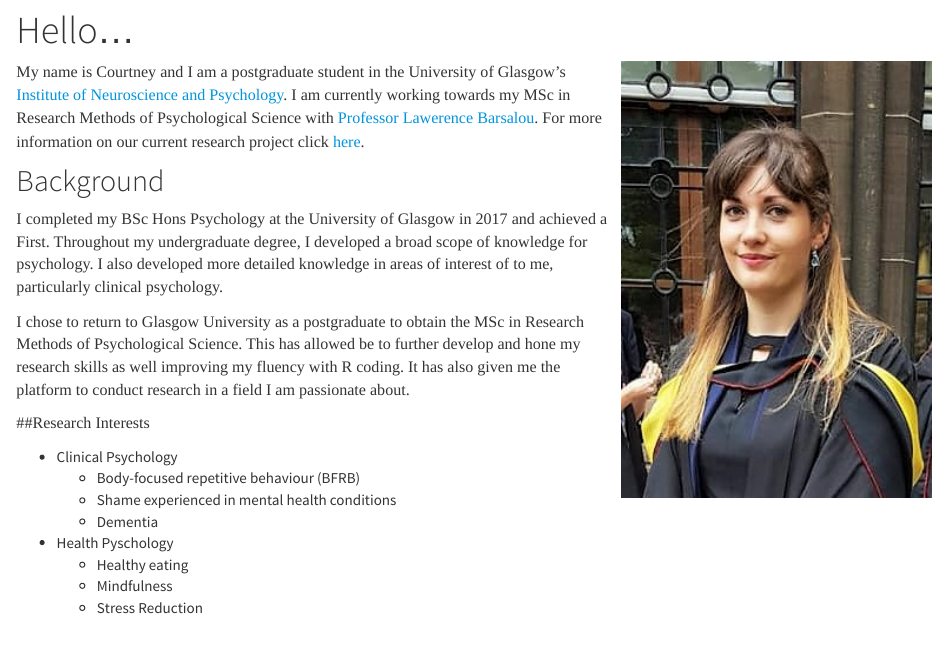
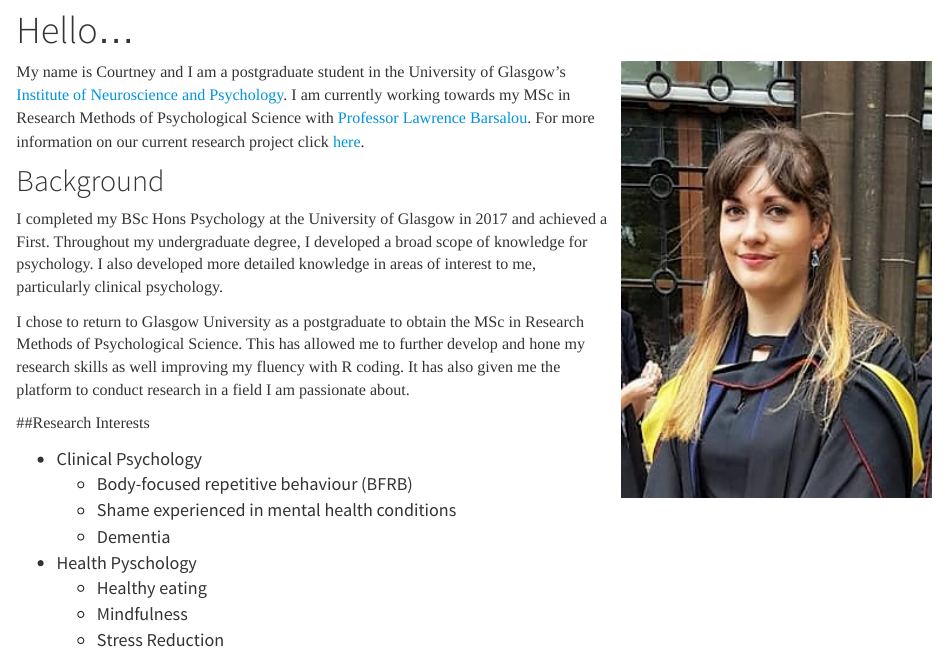
Before and after one commit to courtneytaylorbrowne/mywebpage, an R Markdown document (index.Rmd): the page in a window 1100 px wide, from 80 px down. Rendered offline with R 4.5, knitr and Pandoc, with nearby package versions.

Commit message:
fixed typos

```diff
--- a/index.Rmd
+++ b/index.Rmd
@@ -8,12 +8,12 @@ title: "Hello..."
 
 My name is Courtney and I am a postgraduate student in the University of Glasgow's
 [Institute of Neuroscience and Psychology](http://www.gla.ac.uk/researchinstitutes/neurosciencepsychology/).
-I am currently working towards my MSc in Research Methods of Psychological Science with  [Professor Lawerence Barsalou](http://barsaloulab.org/lab-members/lawrence-barsalou/). For more information on our current research project click [here](projects.html).
+I am currently working towards my MSc in Research Methods of Psychological Science with  [Professor Lawrence Barsalou](http://barsaloulab.org/lab-members/lawrence-barsalou/). For more information on our current research project click [here](projects.html).
 
 ## Background
-I completed my BSc Hons Psychology at the University of Glasgow in 2017 and achieved a First. Throughout my undergraduate degree, I developed a broad scope of knowledge for psychology. I also developed more detailed knowledge in areas of interest of to me, particularly clinical psychology.
+I completed my BSc Hons Psychology at the University of Glasgow in 2017 and achieved a First. Throughout my undergraduate degree, I developed a broad scope of knowledge for psychology. I also developed more detailed knowledge in areas of interest to me, particularly clinical psychology.
 
-I chose to return to Glasgow University as a postgraduate to obtain the MSc in Research Methods of Psychological Science. This has allowed be to further develop and hone my research skills as well improving  my fluency with R coding. It has also given me the platform to conduct research in a field I am passionate about.
+I chose to return to Glasgow University as a postgraduate to obtain the MSc in Research Methods of Psychological Science. This has allowed me to further develop and hone my research skills as well improving  my fluency with R coding. It has also given me the platform to conduct research in a field I am passionate about.
 
 ##Research Interests
 
--- a/style.css
+++ b/style.css
@@ -1,6 +1,10 @@
 p {
     font-family: verdana;
     font-size: 16px;
+}
+
+li {
+  font-size: 18px;
 }
 
 a:link {
```
Also changed, not shown: projects.Rmd (+2 -2 lines), 3 other files.
